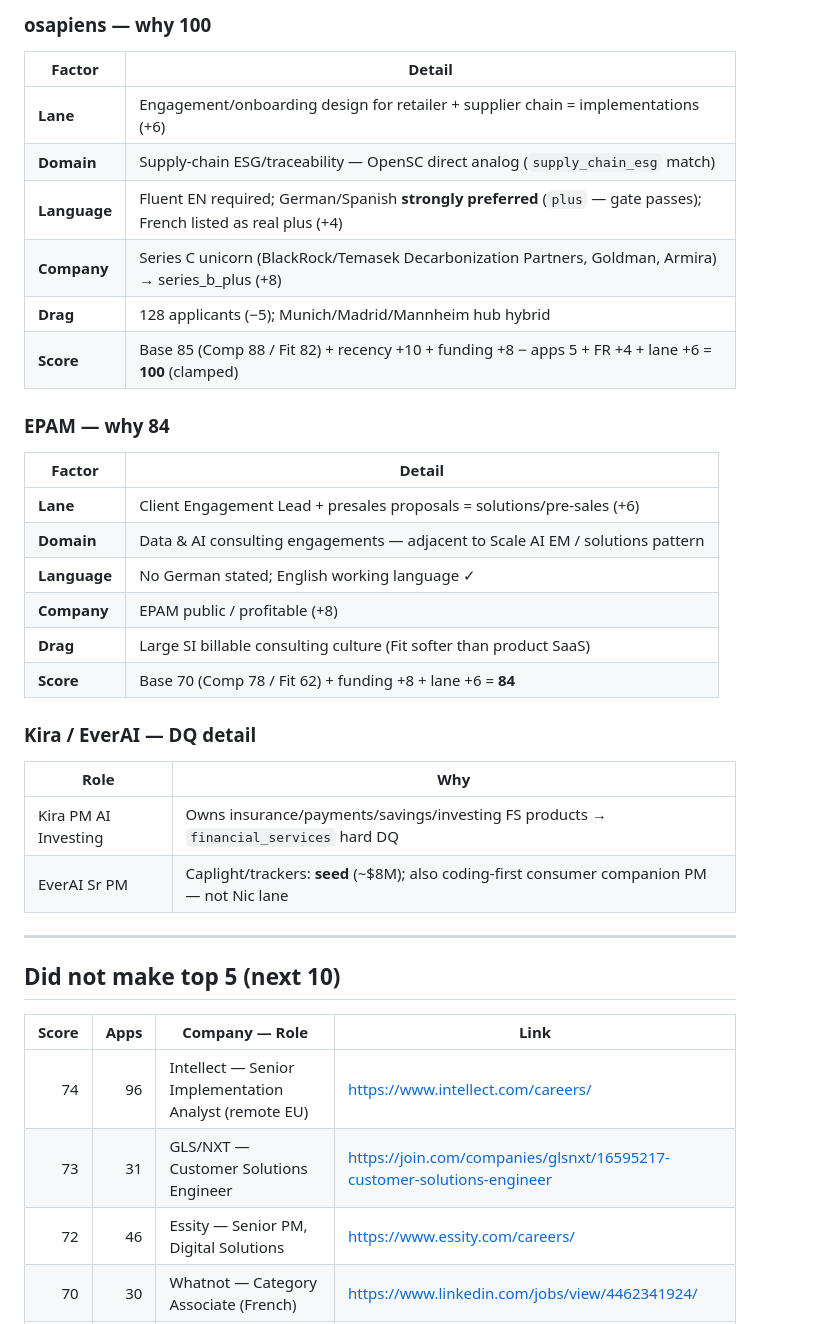
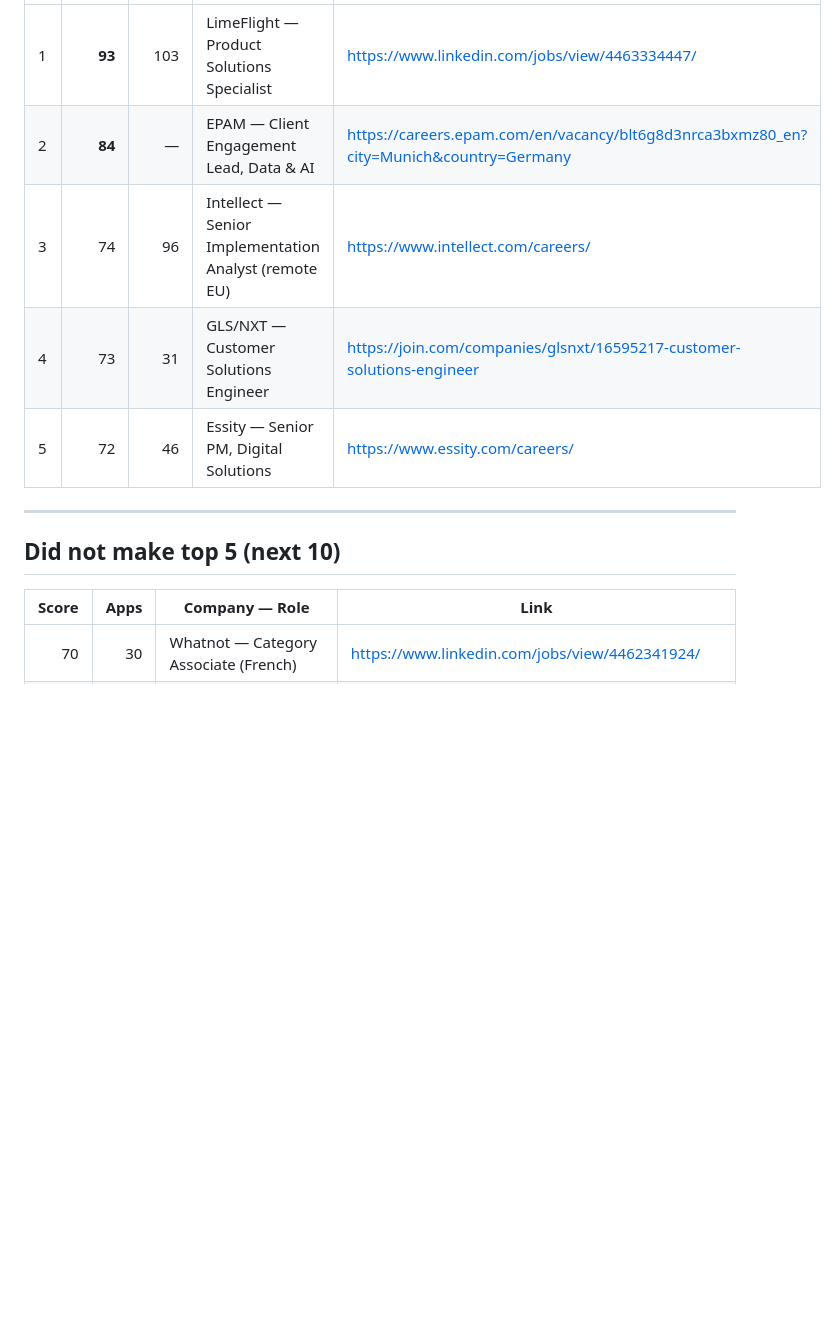
Before and after one commit to nicolasmpicard-gif/cursorRepo, a Markdown page: jd_ranking_results.md, the part around one of its changes. Drawn GitHub-style; blank space fills up the shorter version.

Commit message:
Chart refresh: osapiens applied; drop Bonial TL and ProGlove
Co-authored-by: nicolasmpicard-gif <nicolasmpicard-gif@users.noreply.github.com>

```diff
--- a/jd_ranking_results.md
+++ b/jd_ranking_results.md
@@ -36,36 +21,13 @@ _Date: 2026-09-08 (evening refresh)_
-### osapiens — why 100
-| Factor | Detail |
-|--------|--------|
-| **Lane** | Engagement/onboarding design for retailer + supplier chain = implementations (+6) |
-| **Domain** | Supply-chain ESG/traceability — OpenSC direct analog (`supply_chain_esg` match) |
-| **Language** | Fluent EN required; German/Spanish **strongly preferred** (`plus` — gate passes); French listed as real plus (+4) |
-| **Company** | Series C unicorn (BlackRock/Temasek Decarbonization Partners, Goldman, Armira) → series_b_plus (+8) |
-| **Drag** | 128 applicants (−5); Munich/Madrid/Mannheim hub hybrid |
-| **Score** | Base 85 (Comp 88 / Fit 82) + recency +10 + funding +8 − apps 5 + FR +4 + lane +6 = **100** (clamped) |
-
-### EPAM — why 84
-| Factor | Detail |
-|--------|--------|
-| **Lane** | Client Engagement Lead + presales proposals = solutions/pre-sales (+6) |
-| **Domain** | Data & AI consulting engagements — adjacent to Scale AI EM / solutions pattern |
-| **Language** | No German stated; English working language ✓ |
-| **Company** | EPAM public / profitable (+8) |
-| **Drag** | Large SI billable consulting culture (Fit softer than product SaaS) |
-| **Score** | Base 70 (Comp 78 / Fit 62) + funding +8 + lane +6 = **84** |
-
-### Kira / EverAI — DQ detail
-| Role | Why |
-|------|-----|
-| Kira PM AI Investing | Owns insurance/payments/savings/investing FS products → `financial_services` hard DQ |
-| EverAI Sr PM | Caplight/trackers: **seed** (~$8M); also coding-first consumer companion PM — not Nic lane |
+| 1 | **93** | 103 | LimeFlight — Product Solutions Specialist | https://www.linkedin.com/jobs/view/4463334447/ |
+| 2 | **84** | — | EPAM — Client Engagement Lead, Data & AI | https://careers.epam.com/en/vacancy/blt6g8d3nrca3bxmz80_en?city=Munich&country=Germany |
+| 3 | 74 | 96 | Intellect — Senior Implementation Analyst (remote EU) | https://www.intellect.com/careers/ |
+| 4 | 73 | 31 | GLS/NXT — Customer Solutions Engineer | https://join.com/companies/glsnxt/16595217-customer-solutions-engineer |
+| 5 | 72 | 46 | Essity — Senior PM, Digital Solutions | https://www.essity.com/careers/ |
 
 ---
 ## Did not make top 5 (next 10)
 | Score | Apps | Company — Role | Link |
 |------:|-----:|----------------|------|
-| 74 | 96 | Intellect — Senior Implementation Analyst (remote EU) | https://www.intellect.com/careers/ |
-| 73 | 31 | GLS/NXT — Customer Solutions Engineer | https://join.com/companies/glsnxt/16595217-customer-solutions-engineer |
-| 72 | 46 | Essity — Senior PM, Digital Solutions | https://www.essity.com/careers/ |
 | 70 | 30 | Whatnot — Category Associate (French) | https://www.linkedin.com/jobs/view/4462341924/ |
 | 70 | — | Aroundtown — Sr PM, Real Estate Space Conversions | https://www.aroundtown.de/career/ |
 | 68 | — | KoRo — Sr PM, Outbound Logistics & Returns | https://www.korodrogerie.de/karriere |
```
Also changed, not shown: other parts of jd_ranking_results.md (+20 -37 lines).
